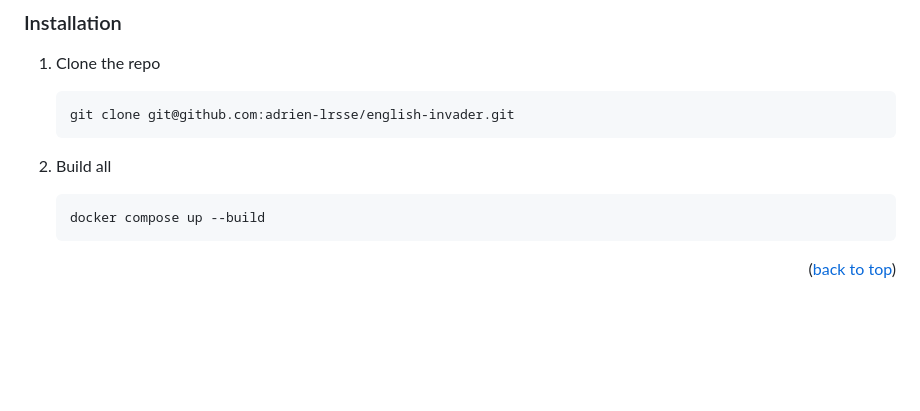
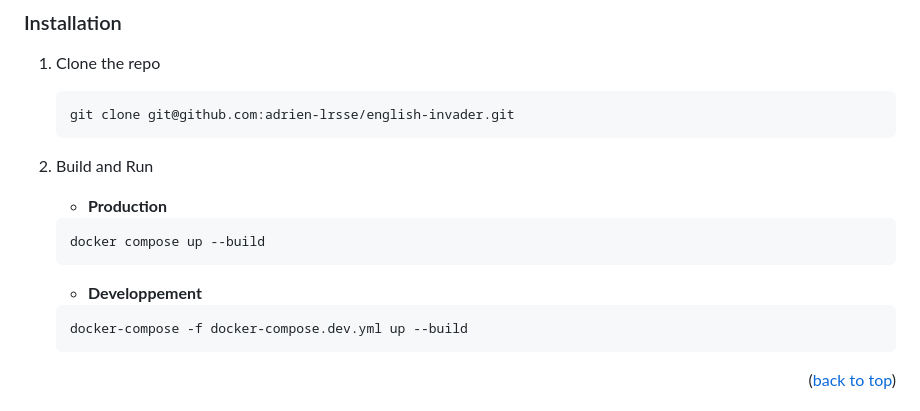
Before and after one commit to adrien-lrsse/english-invader, a Markdown page: README.md, the part around the change. GitHub-like rendering; blank space fills up the shorter version.

````diff
--- a/README.md
+++ b/README.md
@@ -89,10 +89,15 @@ To get a local copy up and running follow these simple steps.
    git clone git@github.com:adrien-lrsse/english-invader.git
    ```
 
-2. Build all
+2. Build and Run
+   - **Production**
 
    ```sh
    docker compose up --build
+   ```
+   - **Developpement**
+   ```sh
+   docker-compose -f docker-compose.dev.yml up --build
    ```
 
 <p align="right">(<a href="#readme-top">back to top</a>)</p>
````
